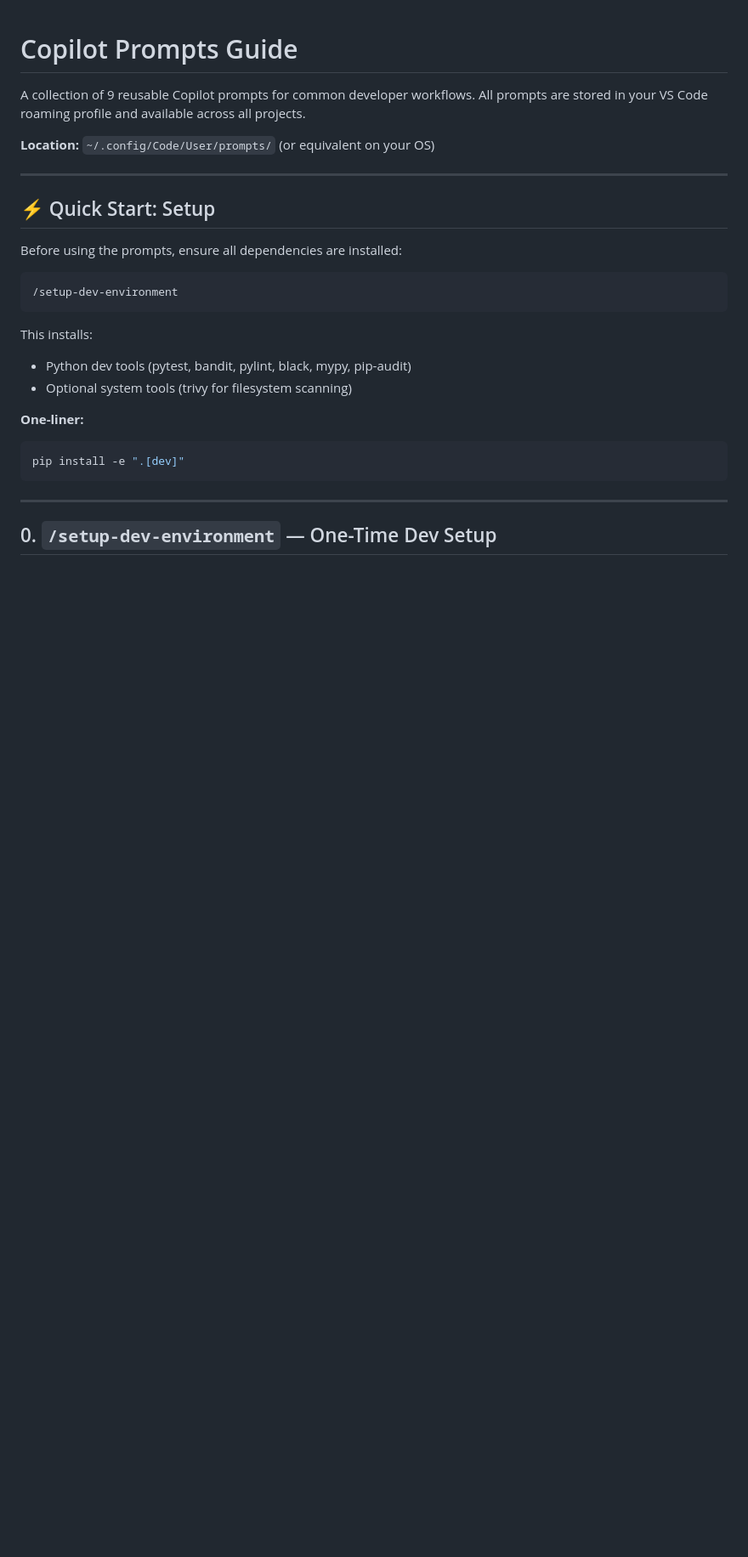
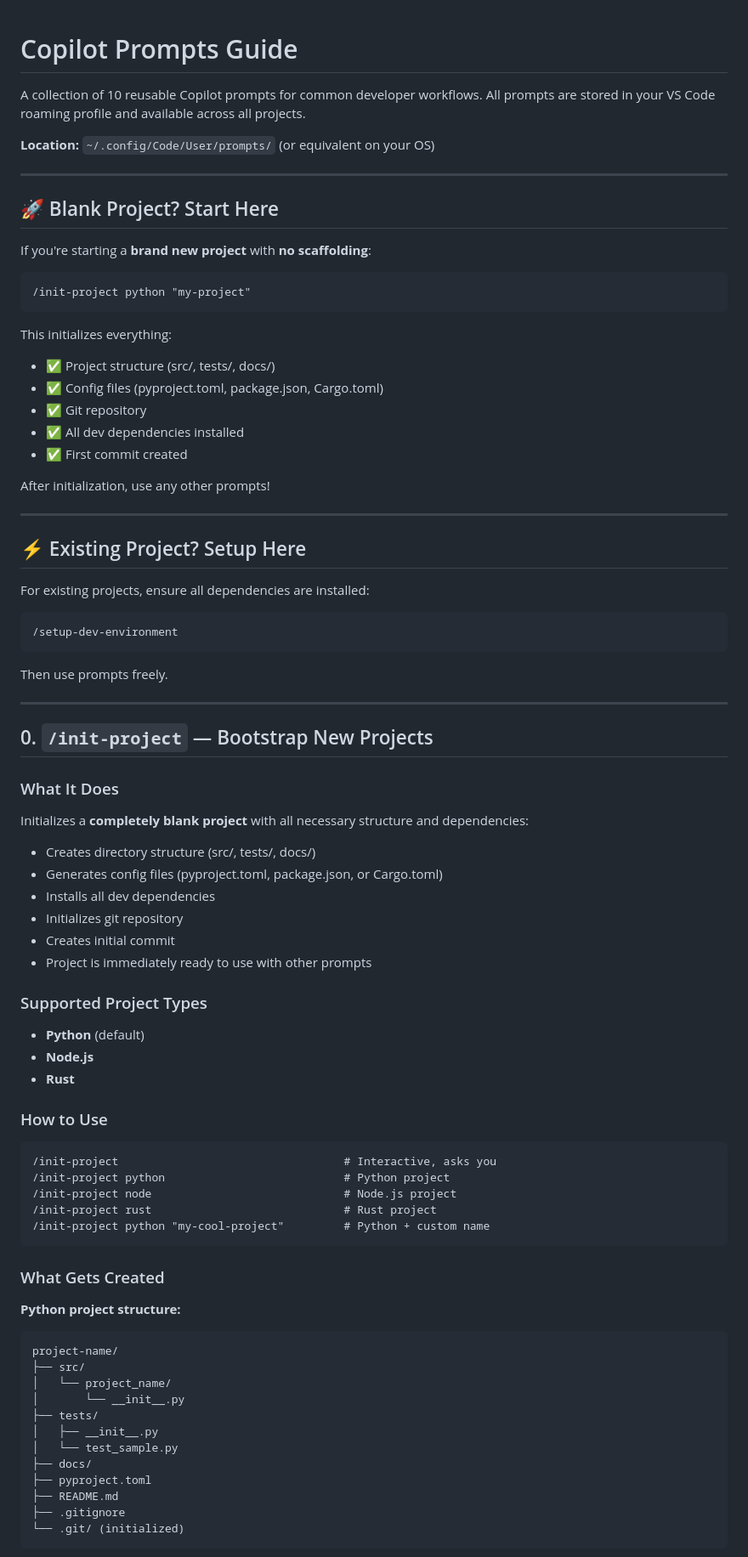
Before and after one commit to ShanKonduru/efficent-agent-router-ear, a Markdown page: COPILOT_PROMPTS.md, the part around one of its changes. Shown at 85% size. Rendered like a GitHub page; blank space fills up the shorter version.

Commit message:
chore: add /init-project prompt for blank project bootstrap
- Created init-project prompt to scaffold new projects
- Supports Python, Node.js, and Rust projects
- Initializes structure, config, dependencies, and git
- Updated COPILOT_PROMPTS.md with new onboarding workflow

````diff
--- a/COPILOT_PROMPTS.md
+++ b/COPILOT_PROMPTS.md
@@ -1,28 +1,82 @@
 # Copilot Prompts Guide
 
-A collection of 9 reusable Copilot prompts for common developer workflows. All prompts are stored in your VS Code roaming profile and available across all projects.
+A collection of 10 reusable Copilot prompts for common developer workflows. All prompts are stored in your VS Code roaming profile and available across all projects.
 
 **Location:** `~/.config/Code/User/prompts/` (or equivalent on your OS)
 
 ---
 
-## ⚡ Quick Start: Setup
+## 🚀 Blank Project? Start Here
 
-Before using the prompts, ensure all dependencies are installed:
+If you're starting a **brand new project** with **no scaffolding**:
+
+```
+/init-project python "my-project"
+```
+
+This initializes everything:
+- ✅ Project structure (src/, tests/, docs/)
+- ✅ Config files (pyproject.toml, package.json, Cargo.toml)
+- ✅ Git repository
+- ✅ All dev dependencies installed
+- ✅ First commit created
+
+After initialization, use any other prompts!
+
+---
+
+## ⚡ Existing Project? Setup Here
+
+For existing projects, ensure all dependencies are installed:
 
 ```
 /setup-dev-environment
 ```
 
-This installs:
-- Python dev tools (pytest, bandit, pylint, black, mypy, pip-audit)
-- Optional system tools (trivy for filesystem scanning)
-
-**One-liner:**
-```bash
-pip install -e ".[dev]"
-```
+Then use prompts freely.
 
 ---
 
-## 0. `/setup-dev-environment` — One-Time Dev Setup
+## 0. `/init-project` — Bootstrap New Projects
+
+### What It Does
+Initializes a **completely blank project** with all necessary structure and dependencies:
+- Creates directory structure (src/, tests/, docs/)
+- Generates config files (pyproject.toml, package.json, or Cargo.toml)
+- Installs all dev dependencies
+- Initializes git repository
+- Creates initial commit
+- Project is immediately ready to use with other prompts
+
+### Supported Project Types
+- **Python** (default)
+- **Node.js**
+- **Rust**
+
+### How to Use
+```
+/init-project                                  # Interactive, asks you
+/init-project python                           # Python project
+/init-project node                             # Node.js project
+/init-project rust                             # Rust project
+/init-project python "my-cool-project"         # Python + custom name
+```
+
+### What Gets Created
+
+**Python project structure:**
+```
+project-name/
+├── src/
+│   └── project_name/
+│       └── __init__.py
+├── tests/
+│   ├── __init__.py
+│   └── test_sample.py
+├── docs/
+├── pyproject.toml
+├── README.md
+├── .gitignore
+└── .git/ (initialized)
+```
+
````
Also changed, not shown: other parts of COPILOT_PROMPTS.md (+32 -2 lines).
